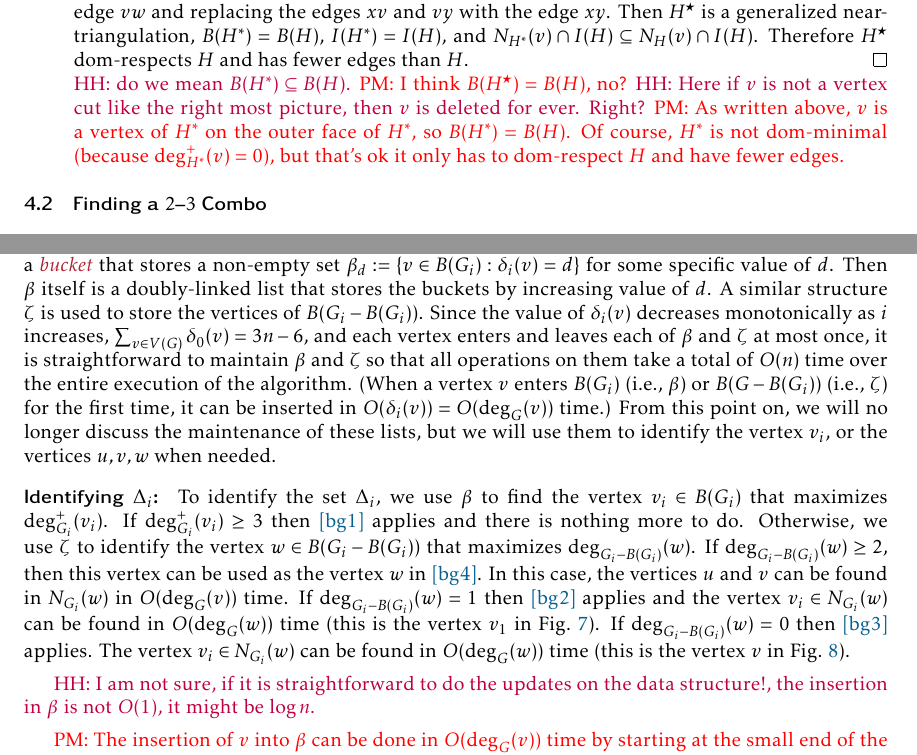
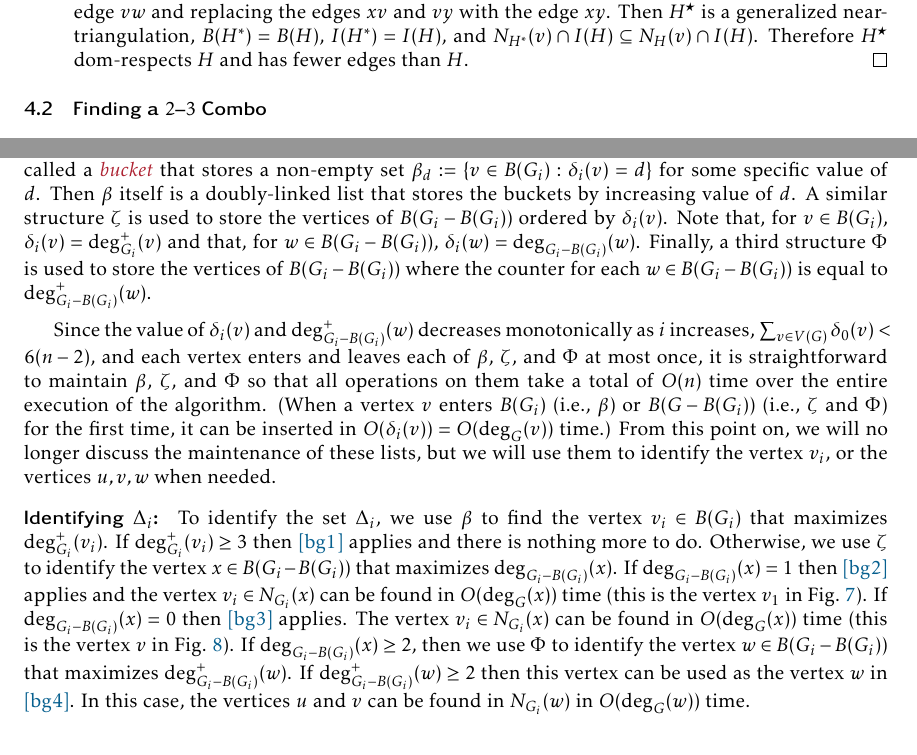
Before and after one commit to patmorin/cds2, a LaTeX paper (main.tex): two parts of pages 9 and 21 of 29, joined at a grey line, cut so that both start at the same text. Compiled offline with pdfLaTeX.

Commit message:
Updates from Overleaf

```diff
--- a/main.tex
+++ b/main.tex
@@ -407,9 +407,9 @@ Let $H$ and $H'$ be two generalized near-triangulations.  We say that $H'$ \defi
 
     \item \cref{inner_degree_1}: If there exists a vertex $v\in B(C)$ with $\deg^+_C(v)=1$ then $H$ contains faces $xvw$ and $vyw$ where $w$ is an inner vertex.  If Case~1 does not apply to either of the two edges on the outer face of $C$ incident to $v$ then $x$ and $y$ are on the outer face of $C$. If $H[N_C[v]]$ is not isomorphic to $K_4$, then $xy\not\in E(H)$.  In this case, let $H^\star$ be the graph obtained from $H$ by removing the edge $vw$ and replacing the edges $xv$ and $vy$ with the edge $xy$. Then $H^\star$ is a generalized near-triangulation, $B(H^*)=B(H)$, $I(H^*)=I(H)$, and $N_{H^*}(v)\cap I(H)\subseteq N_{H}(v)\cap I(H)$.  Therefore $H^\star$ dom-respects $H$ and has fewer edges than $H$. \qedhere
 
-    \hussein{do we mean
-    $B(H^*) \subseteq B(H)$.} \pat{I think $B(H^\star)=B(H)$, no?} \hussein{Here if $v$ is not a vertex cut like the right most picture, then $v$ is deleted for ever. Right?}
-    \pat{As written above, $v$ is a vertex of $H^*$ on the outer face of $H^*$, so $B(H^*)=B(H)$.  Of course, $H^*$ is not dom-minimal (because $\deg^+_{H^*}(v)=0$), but that's ok it only has to dom-respect $H$ and have fewer edges.}
+    % \hussein{do we mean $B(H^*) \subseteq B(H)$.} \pat{I think $B(H^\star)=B(H)$, no?} \hussein{Here if $v$ is not a vertex cut like the right most picture, then $v$ is deleted for ever. Right?}
+    % \pat{As written above, $v$ is a vertex of $H^*$ on the outer face of $H^*$, so $B(H^*)=B(H)$.  Of course, $H^*$ is not dom-minimal (because $\deg^+_{H^*}(v)=0$), but that's ok it only has to dom-respect $H$ and have fewer edges.}
+    % \hussein{Ok, I thought we are removing the isolated vertex too.}
   \end{compactenum}
 \end{proof}
 
@@ -980,16 +980,24 @@ All of this has been leading up to a variant  $\textsc{SimpleGreedy}(G)$ that we
 
     For an efficient implementation, the triangulation $G$ should be stored in some data structure for storing embedded planar graphs that allows the removal of edges (given a pointer) in constant time. For example, a doubly-connected edge-list \cite{muller.preparata:finding} is sufficient.
 
-    The other main data structuring tool used to accomplish these steps efficiently is a technique for storing a sorted list of counters.  Each vertex $v$ of $G$ maintains a counter $\delta_i(v):=|N_G(v)\cap I(G_i)|$.  The vertices in $B(G_i)$ are kept in a doubly list of lists $\beta$.  Each item in $\beta$ is itself a doubly-linked list, called a \defin{bucket} that stores a non-empty set $\beta_d:=\{v\in B(G_i):\delta_i(v)=d\}$ for some specific value of $d$. Then $\beta$ itself is a doubly-linked list that stores the buckets by increasing value of $d$.  A similar structure $\zeta$ is used to store the vertices of $B(G_i-B(G_i))$.  Since the value of $\delta_i(v)$ decreases monotonically as $i$ increases, $\sum_{v\in V(G)}\delta_0(v)=3n-6$, and each vertex enters and leaves each of $\beta$ and $\zeta$ at most once, it is straightforward to maintain $\beta$ and $\zeta$ so that all operations on them take a total of $O(n)$ time over the entire execution of the algorithm. (When a vertex $v$ enters $B(G_i)$ (i.e., $\beta$) or $B(G-B(G_i))$ (i.e., $\zeta$) for the first time, it can be inserted in $O(\delta_i(v))=O(\deg_G(v))$ time.) From this point on, we will no longer discuss the maintenance of these lists, but we will use them to identify the vertex $v_i$, or the vertices $u,v,w$ when needed.
+    The other main data structuring tool used to accomplish these steps efficiently is a technique for storing a sorted list of counters.  Each vertex $v$ of $G$ maintains a counter $\delta_i(v):=|N_G(v)\cap I(G_i)|$.  The vertices in $B(G_i)$ are kept in a doubly list of lists $\beta$.  Each item in $\beta$ is itself a doubly-linked list, called a \defin{bucket} that stores a non-empty set $\beta_d:=\{v\in B(G_i):\delta_i(v)=d\}$ for some specific value of $d$. Then $\beta$ itself is a doubly-linked list that stores the buckets by increasing value of $d$.  A similar structure $\zeta$ is used to store the vertices of $B(G_i-B(G_i))$ ordered by $\delta_i(v)$.  Note that, for $v\in B(G_i)$, $\delta_i(v)=\deg^+_{G_i}(v)$ and that, for $w\in B(G_i-B(G_i))$, $\delta_i(w)=\deg_{G_i-B(G_i)}(w)$.  Finally, a third structure $\Phi$ is used to store the vertices of $B(G_i-B(G_i))$ where the counter for each $w\in B(G_i-B(G_i))$ is equal to $\deg^+_{G_i-B(G_i)}(w)$.
+
+    Since the value of $\delta_i(v)$ and $\deg^+_{G_i-B(G_i)}(w)$ decreases monotonically as $i$ increases, $\sum_{v\in V(G)}\delta_0(v)<6(n-2)$, and each vertex enters and leaves each of $\beta$, $\zeta$, and $\Phi$ at most once, it is straightforward to maintain $\beta$, $\zeta$, and $\Phi$ so that all operations on them take a total of $O(n)$ time over the entire execution of the algorithm. (When a vertex $v$ enters $B(G_i)$ (i.e., $\beta$) or $B(G-B(G_i))$ (i.e., $\zeta$ and $\Phi$) for the first time, it can be inserted in $O(\delta_i(v))=O(\deg_G(v))$ time.) From this point on, we will no longer discuss the maintenance of these lists, but we will use them to identify the vertex $v_i$, or the vertices $u,v,w$ when needed.
 
     \paragraph{Identifying $\Delta_i$:}
-    To identify the set $\Delta_i$, we use $\beta$ to find the vertex $v_i\in B(G_i)$ that maximizes $\deg^+_{G_i}(v_i)$.  If $\deg^+_{G_i}(v_i)\ge 3$ then \cref{bg_high_degree} applies and there is nothing more to do.   Otherwise, we use $\zeta$ to identify the vertex $w\in B(G_i-B(G_i))$ that maximizes $\deg_{G_i-B(G_i)}(w)$.  If $\deg_{G_i-B(G_i)}(w)\ge 2$, then this vertex can be used as the vertex $w$ in \cref{bg_two_three}.  In this case, the vertices $u$ and $v$ can be found in $N_{G_i}(w)$ in $O(\deg_G(v))$ time.  If $\deg_{G_i-B(G_i)}(w)=1$ then \cref{bg_leaf} applies and the vertex $v_i\in N_{G_i}(w)$ can be found in $O(\deg_G(w))$ time (this is the vertex $v_1$ in \cref{killing_a_leaf}).  If $\deg_{G_i-B(G_i)}(w)=0$ then \cref{bg_degree_zero} applies.  The vertex $v_i\in N_{G_i}(w)$ can be found in $O(\deg_G(w))$ time (this is the vertex $v$ in \cref{isolated_fig}).
-
-\hussein{I am not sure, if it is straightforward to do the updates on the data structure!, the insertion in $\beta$ is not $O(1)$, it might be $\log n$.}
-
-\pat{The insertion of $v$ into $\beta$ can be done in $O(\deg_G(v))$ time by starting at the small end of the list and stopping when we get to the correct bucket.  I added a note about this in the paragraph that describes $\beta$ and $\zeta$.}
+    To identify the set $\Delta_i$, we use $\beta$ to find the vertex $v_i\in B(G_i)$ that maximizes $\deg^+_{G_i}(v_i)$.  If $\deg^+_{G_i}(v_i)\ge 3$ then \cref{bg_high_degree} applies and there is nothing more to do.   Otherwise, we use $\zeta$ to identify the vertex $x\in B(G_i-B(G_i))$ that maximizes $\deg_{G_i-B(G_i)}(x)$.  If $\deg_{G_i-B(G_i)}(x)=1$ then \cref{bg_leaf} applies and the vertex $v_i\in N_{G_i}(x)$ can be found in $O(\deg_G(x))$ time (this is the vertex $v_1$ in \cref{killing_a_leaf}).  If $\deg_{G_i-B(G_i)}(x)=0$ then \cref{bg_degree_zero} applies.  The vertex $v_i\in N_{G_i}(x)$ can be found in $O(\deg_G(x))$ time (this is the vertex $v$ in \cref{isolated_fig}).  If $\deg_{G_i-B(G_i)}(x)\ge 2$, then we use $\Phi$ to identify the vertex $w\in B(G_i-B(G_i))$ that maximizes $\deg^+_{G_i-B(G_i)}(w)$.  If  $\deg^+_{G_i-B(G_i)}(w)\ge 2$ then this vertex can be used as the vertex $w$ in \cref{bg_two_three}.  In this case, the vertices $u$ and $v$ can be found in $N_{G_i}(w)$ in $O(\deg_G(w))$ time.
 
 \paragraph{Computing $G_{i+1}$:}  After computing $\Delta_i$, we must compute a dom-minimal graph $G_{i+1}$ that dom-respects $G_i-\Delta_i$.  Since $G_i$ was dom-minimal, the only violations of dom-minimality occur at vertices incident to vertices in $N^+_{G_i}(\Delta_i)$ and at edges incident to faces with a vertex in $N^+_{G_i}(\Delta_i)$.  In particular, violations of \cref{bad_vertex,inner_degree_1} can be detected when adjusting the counters of vertices adjacent to vertices in $N^+_{G_i}(\Delta_i)$.  Violations of \cref{bad_edge} can be detected by examining the inner faces incident to each vertex in $N^+_{G_i}(\Delta_i)$.  Fixing these violations involves removing a vertex of inner-degree $0$ \cref{bad_vertex}, removing two edges incident to a vertex \cref{bad_vertex}, removing two edges incident to a vertex and replacing them with a single edge \cref{inner_degree_1}, or removing a single edge \cref{bad_edge}.
+
+% \hussein{Our definition of 2-critical, is not when bg1,2,3,4 do not apply. Rather than all the element in $\zeta$ either in bucket $\zeta_1$ or $\zeta_2$.}
+% \pat{If \cref{bg_high_degree} doesn't apply, then $\deg^+_{G_i}(v)\le 2$ for all $v\in B(G_i)$---that's (2-C1).  If \cref{bg_two_three} doesn't apply then $G-B(G_i)$ is critical---that's (2-C2).  If \cref{bg_leaf,bg_degree_zero} don't apply then $\deg_{G_i-B(G_i)}(w)\ge 2$ for all $w\in V(G_i-B(G_i))$---that's (2-C3).}
+
+% \hussein{The thing is bg4 applies in the critical cases in our figures. This why I wanted to define critical differently.}
+
+
+
+% \pat{There is an issue, though, and it's that I didn't specify what the counter values are in $\zeta$, and I was using them two different ways:  To deal with \cref{bg_leaf,bg_degree_zero} we need to know $\deg_{G_i-B(G_i)}(w)=\delta_i(w)$.  But to deal with \cref{bg_two_three} we need to know $\deg^+_{G_i-B(G_i)}(w)$.
+%  This means we need a third sorted counter structure $\Phi$ that stores $\deg^+_{G_i-B(G_i)}(w)$ for the vertices in $B(G_i-B(G_i))$.  I've added this.}
 
 \paragraph{Handling the $2$-critical case:}
 When none of \cref{bg_high_degree,bg_two_three,bg_degree_zero,bg_leaf} apply, $G_i$ is $2$-critical.  In this case, we find the set $X$ guaranteed by \cref{two_critical_handler} by finding the sets $X_0$, $X_1$, and $X_2$ described in \cref{three_sets_coverage} and using the smallest of these.  To do this we first compute the critical generalized near-triangulation $H:=G_i-B(G_i)$ and consider each of its components separately.  For a component $C$ of $H$, it is easy to check in linear time if $C$ is an even wheel.  For a component $C$ of $G_i-B(G_i)$ that is not an even wheel, \cref{critical} applies.  In this case, we first compute the block-cut tree of $C$ using the algorithm of \citet{hopcroft.tarjan:efficient}, which implicitly identifies the biconnected components of $C$.
```
Also changed, not shown: main.bib (+0 -1 lines).
